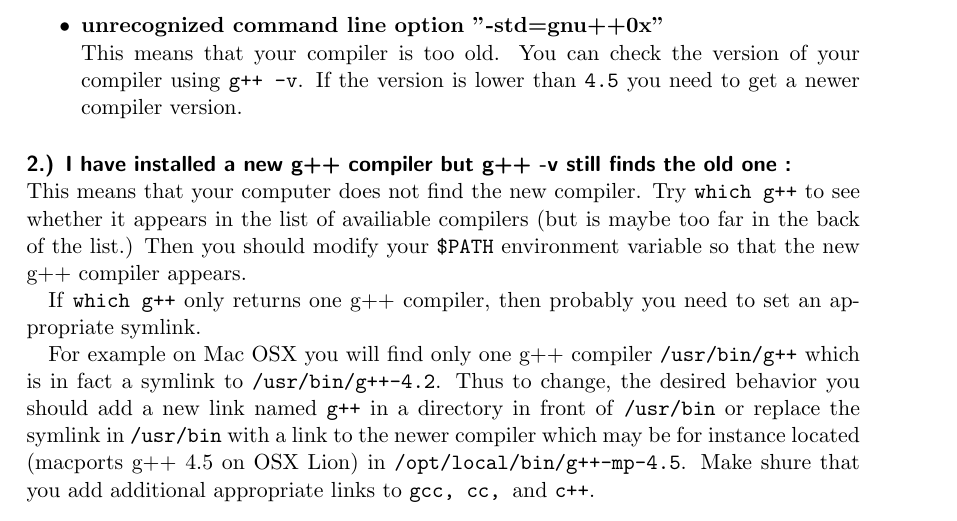
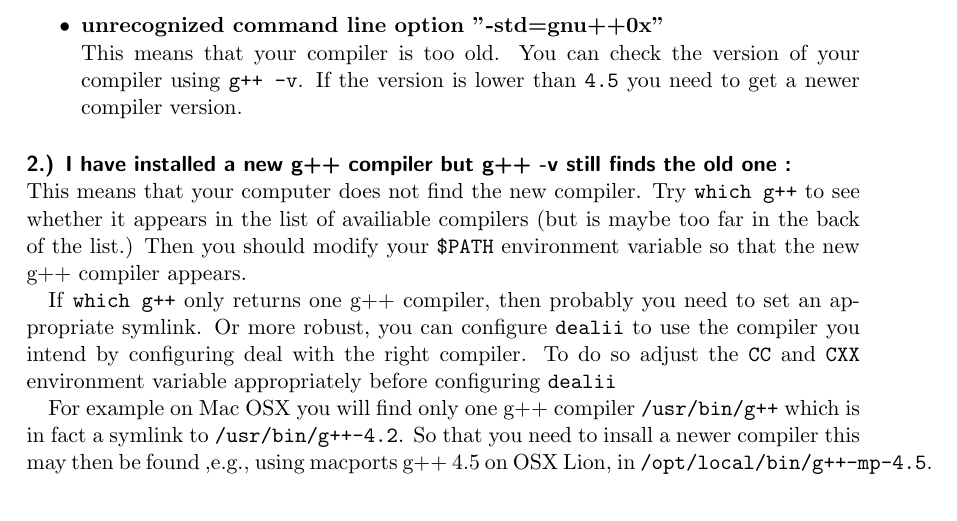
Before and after one commit to winnifried/dopelib, a LaTeX thesis (Examples/description.tex, which reads Examples/Documentation/introduction.tex): part of page 8 of 60, cut so that both start at the same text. Compiled offline with pdfLaTeX.

Commit message:
Corrected Docu for MacOSX

```diff
--- a/Examples/Documentation/introduction.tex
+++ b/Examples/Documentation/introduction.tex
@@ -124,15 +124,15 @@
   appears.
 
   If \texttt{which g++} only returns one g++ compiler, then probably you need to
-  set an appropriate symlink.
+  set an appropriate symlink. Or more robust, you can configure \texttt{dealii}
+  to use the compiler you intend by configuring deal with the right compiler. To
+  do so adjust  the \texttt{CC} and \texttt{CXX} environment variable appropriately
+  before configuring \texttt{dealii}
 
   For example on Mac OSX you will find only one g++ compiler \texttt{/usr/bin/g++}
-  which is in fact a symlink to \texttt{/usr/bin/g++-4.2}. Thus to change, the
-  desired behavior you should add a new link named \texttt{g++} in a directory
-  in front of \texttt{/usr/bin} or replace the symlink in \texttt{/usr/bin}
-  with a link to the newer compiler which may be for instance located (macports
-  g++ 4.5 on OSX Lion) in \texttt{/opt/local/bin/g++-mp-4.5}. Make shure that
-  you add additional appropriate links to \texttt{gcc, cc, }and \texttt{c++}.
+  which is in fact a symlink to \texttt{/usr/bin/g++-4.2}.
+  So that you need to insall a newer compiler this may then be found ,e.g., using macports
+  g++ 4.5 on OSX Lion, in \texttt{/opt/local/bin/g++-mp-4.5}.
 
 \section{How this library is structured}
 This library is designed to allow easy implementation and numerical solutions
```
